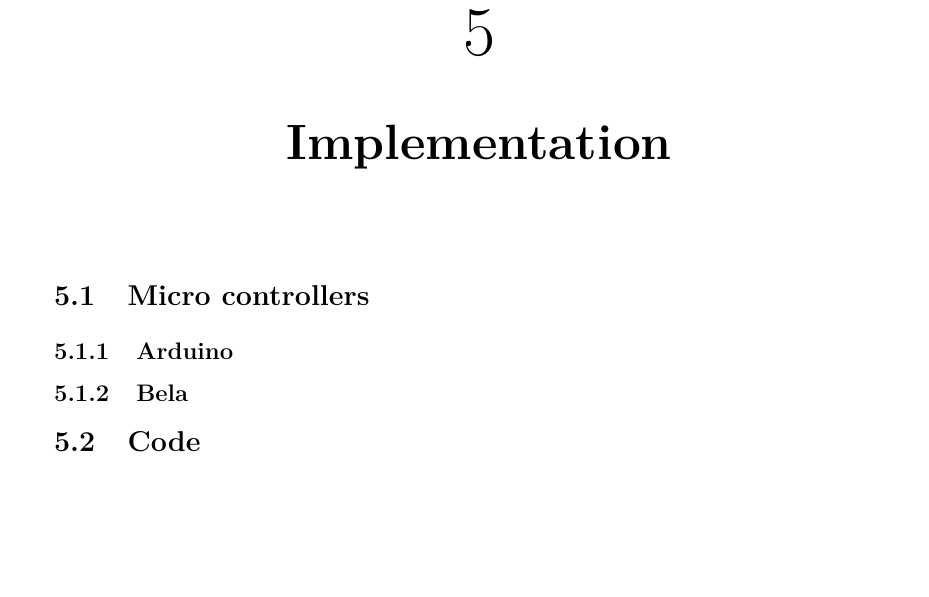
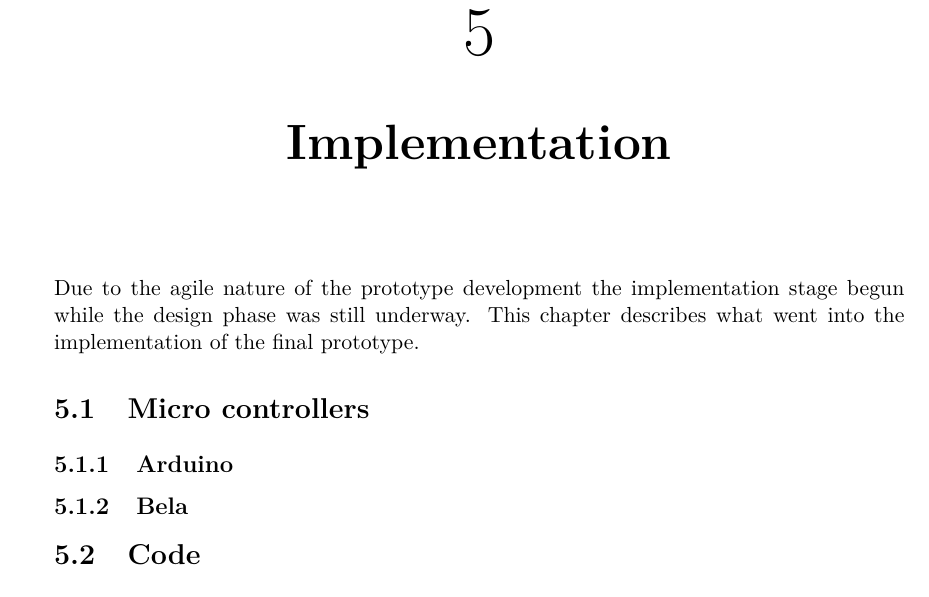
Before and after one commit to totalfreak/medialogyp4, a LaTeX thesis (Main.tex, which reads include/Implemention.tex): part of page 38 of 50, cut so that both start at the same text, the shorter picture padded with empty space. Compiled offline with pdfLaTeX.

Commit message:
Added implementation intro

```diff
--- a/include/Implemention.tex
+++ b/include/Implemention.tex
@@ -1,4 +1,5 @@
 \chapter{Implementation}%Jens
+Due to the agile nature of the prototype development the implementation stage begun while the design phase was still underway. This chapter describes what went into the implementation of the final prototype.
 
 \section{Micro controllers}%Daniel
 
```
